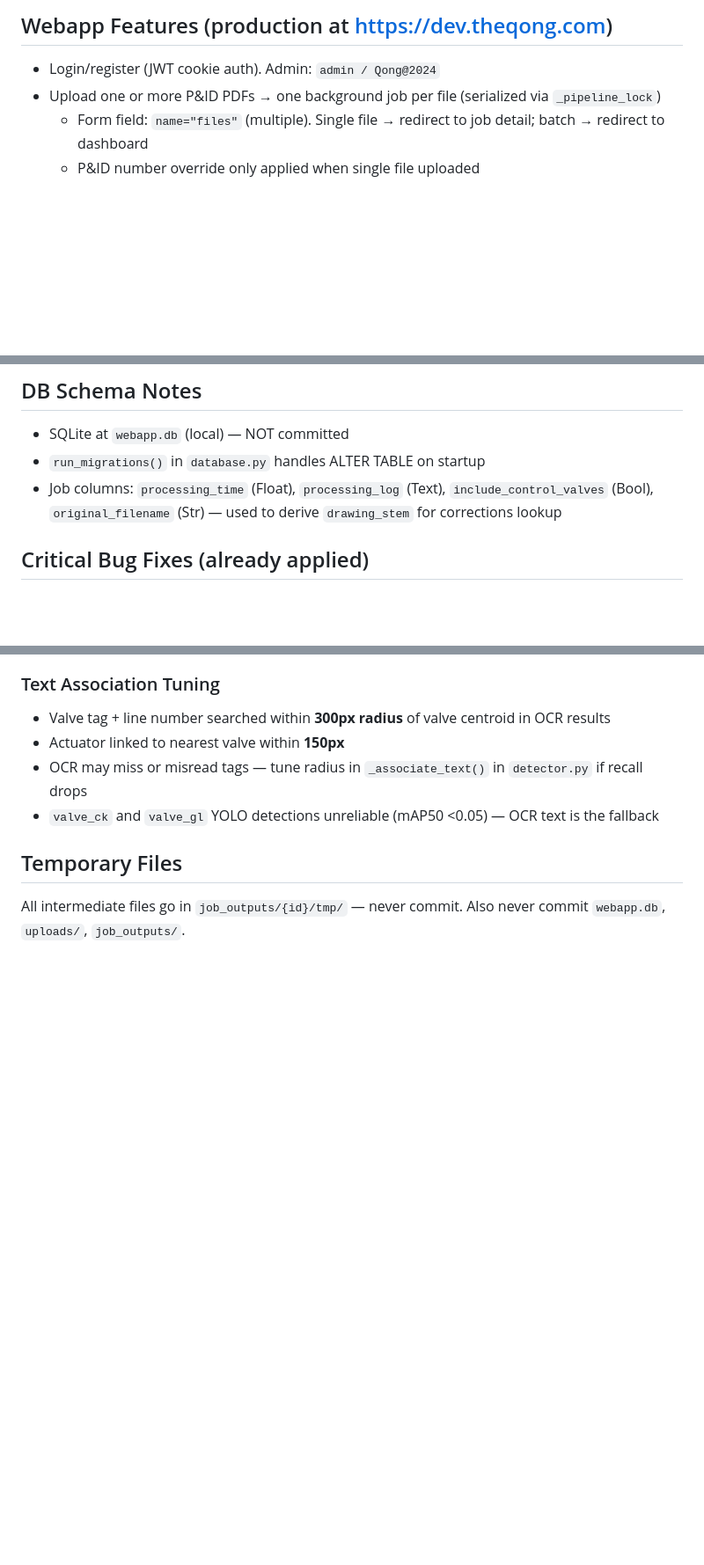
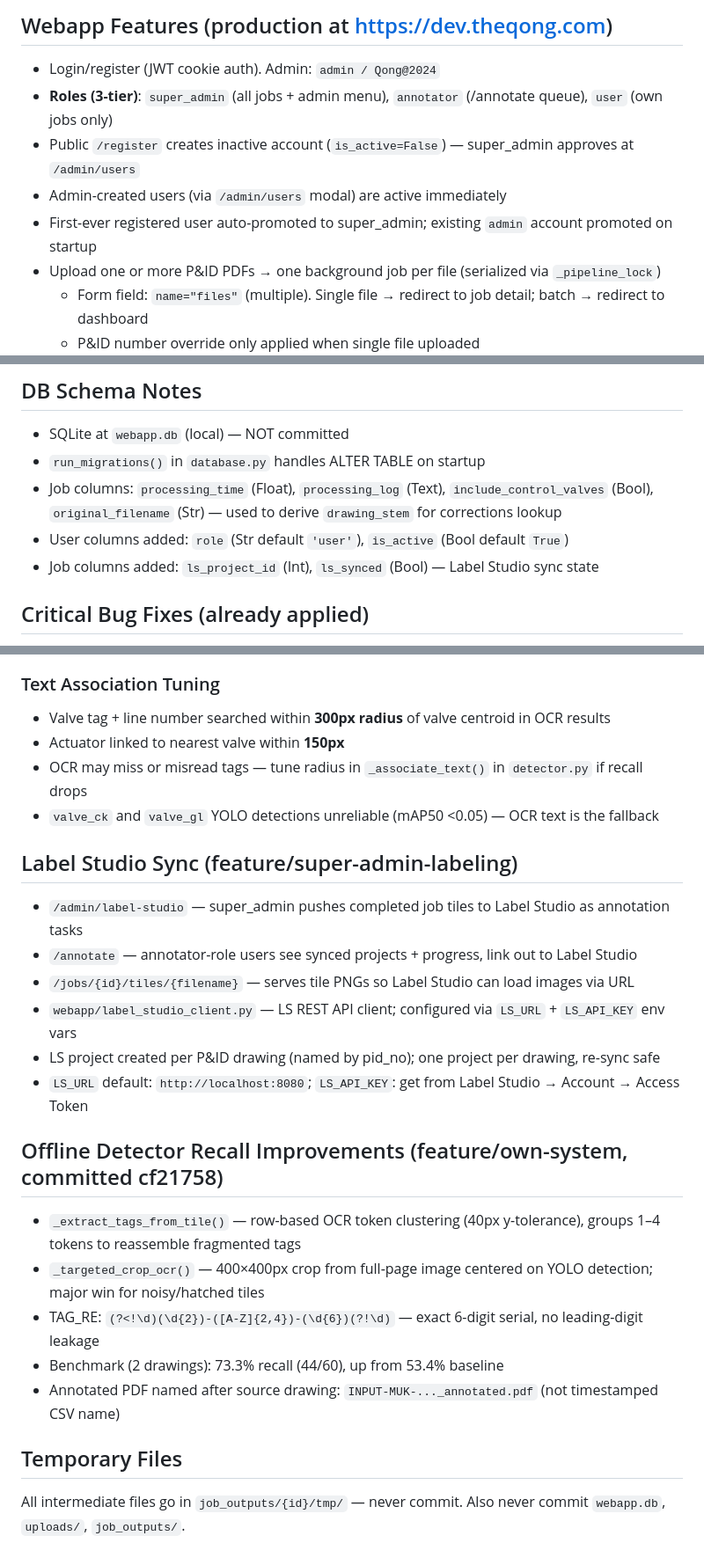
Before and after one commit to geetha-qong/features, a Markdown page: CLAUDE.md, 3 parts joined by grey strips. Shown at 88% size. Rendered like a GitHub page; blank space fills up the shorter version.

Commit message:
Update CLAUDE.md: super-admin roles, LS sync, detector recall improvements
Co-Authored-By: Claude Sonnet 4.6 <noreply@anthropic.com>

```diff
--- a/CLAUDE.md
+++ b/CLAUDE.md
@@ -66,6 +67,10 @@ PDF → pdf_to_tiles.py → 9 PNG tiles (3×3, 25% overlap)
 ## Webapp Features (production at https://dev.theqong.com)
 
 - Login/register (JWT cookie auth). Admin: `admin / Qong@2024`
+- **Roles (3-tier)**: `super_admin` (all jobs + admin menu), `annotator` (/annotate queue), `user` (own jobs only)
+- Public `/register` creates inactive account (`is_active=False`) — super_admin approves at `/admin/users`
+- Admin-created users (via `/admin/users` modal) are active immediately
+- First-ever registered user auto-promoted to super_admin; existing `admin` account promoted on startup
 - Upload one or more P&ID PDFs → one background job per file (serialized via `_pipeline_lock`)
   - Form field: `name="files"` (multiple). Single file → redirect to job detail; batch → redirect to dashboard
   - P&ID number override only applied when single file uploaded
@@ -97,6 +102,8 @@ PDF → pdf_to_tiles.py → 9 PNG tiles (3×3, 25% overlap)
 - `run_migrations()` in `database.py` handles ALTER TABLE on startup
 - Job columns: `processing_time` (Float), `processing_log` (Text), `include_control_valves` (Bool),
   `original_filename` (Str) — used to derive `drawing_stem` for corrections lookup
+- User columns added: `role` (Str default `'user'`), `is_active` (Bool default `True`)
+- Job columns added: `ls_project_id` (Int), `ls_synced` (Bool) — Label Studio sync state
 
 ## Critical Bug Fixes (already applied)
 
@@ -262,6 +269,23 @@ docker compose run --rm trainer python3 train.py
 - OCR may miss or misread tags — tune radius in `_associate_text()` in `detector.py` if recall drops
 - `valve_ck` and `valve_gl` YOLO detections unreliable (mAP50 <0.05) — OCR text is the fallback
 
+## Label Studio Sync (feature/super-admin-labeling)
+
+- `/admin/label-studio` — super_admin pushes completed job tiles to Label Studio as annotation tasks
+- `/annotate` — annotator-role users see synced projects + progress, link out to Label Studio
+- `/jobs/{id}/tiles/{filename}` — serves tile PNGs so Label Studio can load images via URL
+- `webapp/label_studio_client.py` — LS REST API client; configured via `LS_URL` + `LS_API_KEY` env vars
+- LS project created per P&ID drawing (named by pid_no); one project per drawing, re-sync safe
+- `LS_URL` default: `http://localhost:8080`; `LS_API_KEY`: get from Label Studio → Account → Access Token
+
+## Offline Detector Recall Improvements (feature/own-system, committed cf21758)
+
+- `_extract_tags_from_tile()` — row-based OCR token clustering (40px y-tolerance), groups 1–4 tokens to reassemble fragmented tags
+- `_targeted_crop_ocr()` — 400×400px crop from full-page image centered on YOLO detection; major win for noisy/hatched tiles
+- TAG_RE: `(?<!\d)(\d{2})-([A-Z]{2,4})-(\d{6})(?!\d)` — exact 6-digit serial, no leading-digit leakage
+- Benchmark (2 drawings): 73.3% recall (44/60), up from 53.4% baseline
+- Annotated PDF named after source drawing: `INPUT-MUK-..._annotated.pdf` (not timestamped CSV name)
+
 ## Temporary Files
 
 All intermediate files go in `job_outputs/{id}/tmp/` — never commit. Also never commit `webapp.db`, `uploads/`, `job_outputs/`.
```
Also changed, not shown: other parts of CLAUDE.md (+1 -0 lines).
